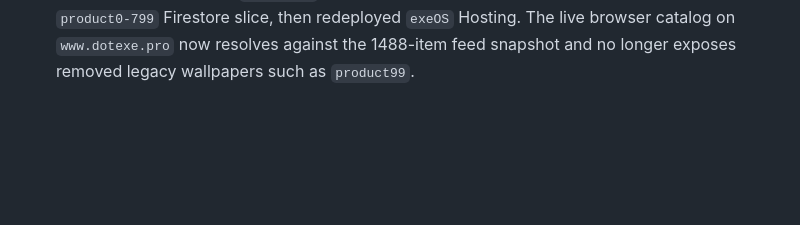
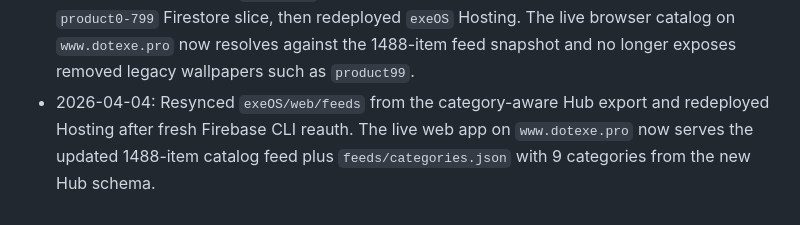
Before and after one commit to arthuss/exeOS, a Markdown page: LOG.md, the part around the change. Rendered like a GitHub page; blank space fills up the shorter version.

```diff
--- a/LOG.md
+++ b/LOG.md
@@ -12,3 +12,4 @@
 - 2026-03-31: Migrated the public legal surface from `arthuss.github.io` into `exeOS`. `www.dotexe.pro` now serves centralized privacy, terms, delete-account, and impressum pages, linked from catalog/detail/settings; the router was hardened to use clean path URLs on web and the current smoke test was updated to the modern shell.
 - 2026-04-02: Tightened exeOS legal/document navigation and preview behavior. Legal footer links plus internal legal cross-links now use canonical context.go(...) routing instead of stacked push(...), the wallpaper detail preview surface itself now opens the exported preview asset on click, and the adjacent CTA labels were narrowed to explicit external-preview actions before a fresh Firebase Hosting deploy.
 - 2026-04-02: Resynced `web/feeds` from the post-cutoff Hub export after removing the legacy `product0-799` Firestore slice, then redeployed `exeOS` Hosting. The live browser catalog on `www.dotexe.pro` now resolves against the 1488-item feed snapshot and no longer exposes removed legacy wallpapers such as `product99`.
+- 2026-04-04: Resynced `exeOS/web/feeds` from the category-aware Hub export and redeployed Hosting after fresh Firebase CLI reauth. The live web app on `www.dotexe.pro` now serves the updated 1488-item catalog feed plus `feeds/categories.json` with 9 categories from the new Hub schema.
```
Also changed, not shown: STATE.md (+4 -0 lines).
